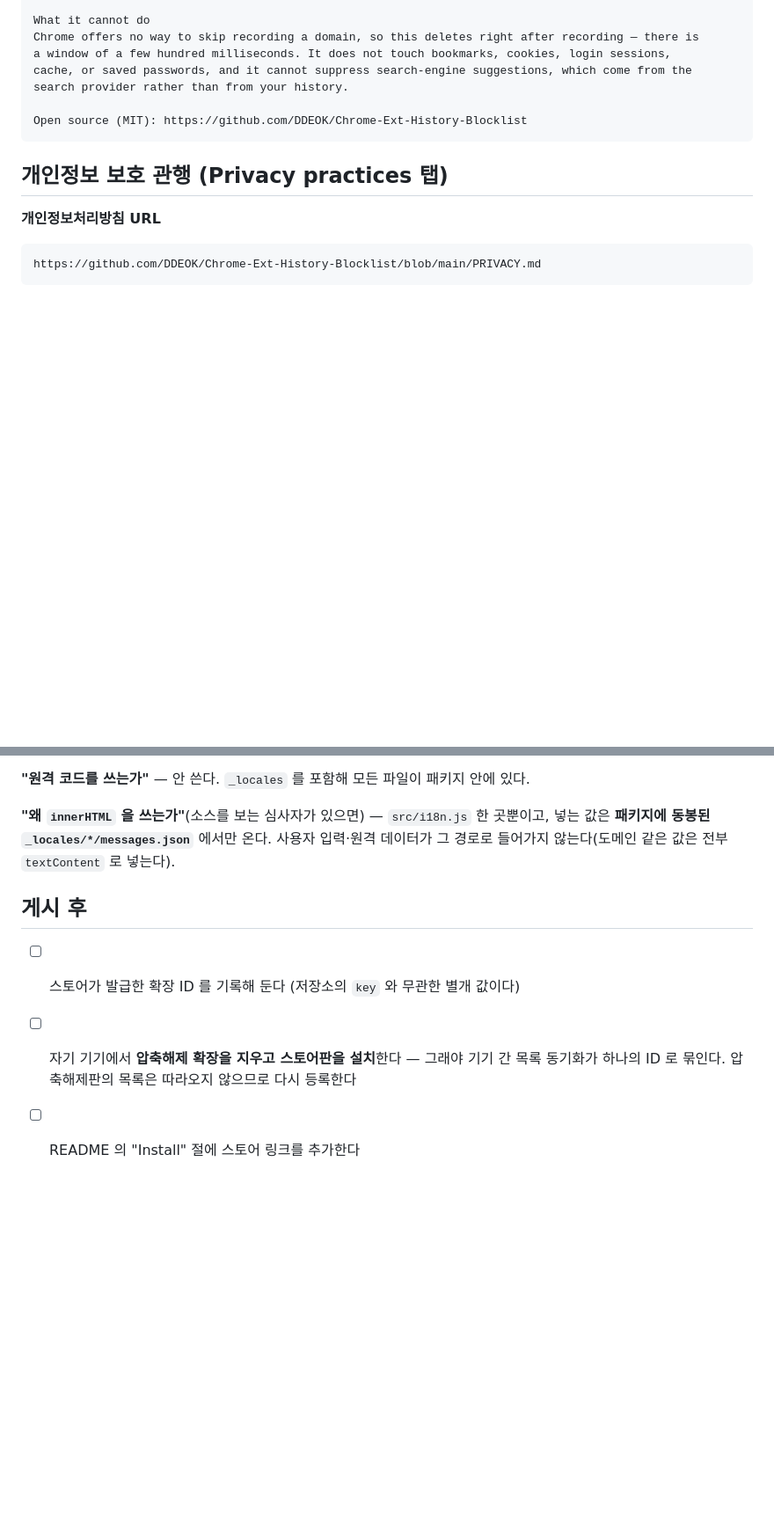
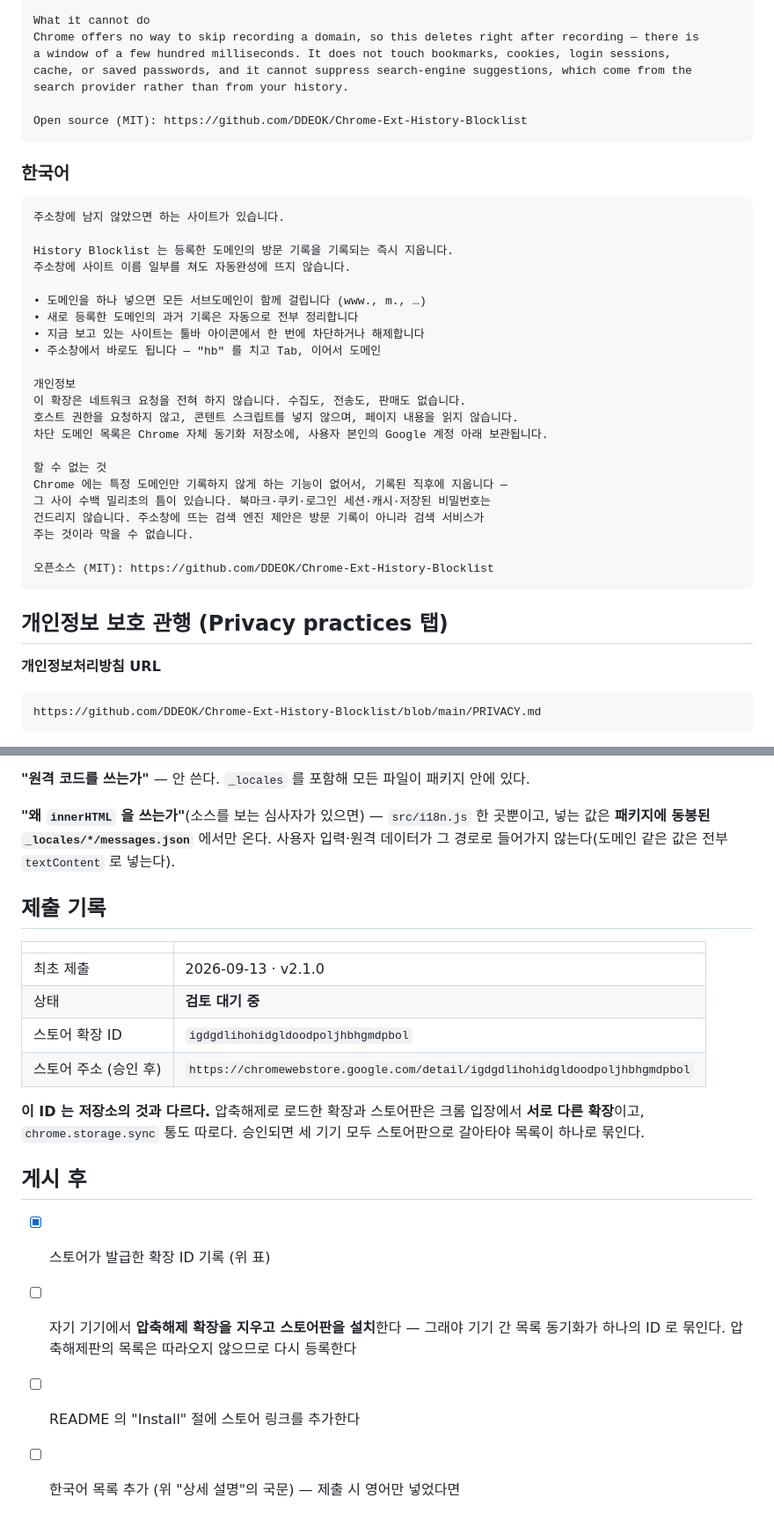
Before and after one commit to DDEOK/Chrome-Ext-History-Blocklist, a Markdown page: STORE_LISTING.md, 2 parts joined by grey strips. Shown at 88% size. GitHub-like rendering; blank space fills up the shorter version.

Commit message:
스토어 목록 국문 추가, 제출 기록
상세 설명에 한국어판을 넣었다. 스토어는 언어별 목록을 지원하므로 제목·짧은 설명·
상세 설명은 언어마다 따로 넣을 수 있다 — 다만 스크린샷은 한 세트를 모든 언어가
공유해서 못 나눈다.

2026-09-13 v2.1.0 으로 최초 제출, 검토 대기 중. 스토어가 발급한 확장 ID 는
igdgdlihohidgldoodpoljhbhgmdpbol 이고 저장소의 것과 다르다 — 압축해제판과
스토어판은 크롬 입장에서 서로 다른 확장이라 storage.sync 통도 따로다.
승인되면 세 기기를 스토어판으로 갈아타야 목록이 하나로 묶인다.

````diff
--- a/STORE_LISTING.md
+++ b/STORE_LISTING.md
@@ -92,6 +98,33 @@ cache, or saved passwords, and it cannot suppress search-engine suggestions, whi
 search provider rather than from your history.
 
 Open source (MIT): https://github.com/DDEOK/Chrome-Ext-History-Blocklist
+```
+
+### 한국어
+
+```
+주소창에 남지 않았으면 하는 사이트가 있습니다.
+
+History Blocklist 는 등록한 도메인의 방문 기록을 기록되는 즉시 지웁니다.
+주소창에 사이트 이름 일부를 쳐도 자동완성에 뜨지 않습니다.
+
+• 도메인을 하나 넣으면 모든 서브도메인이 함께 걸립니다 (www., m., …)
+• 새로 등록한 도메인의 과거 기록은 자동으로 전부 정리합니다
+• 지금 보고 있는 사이트는 툴바 아이콘에서 한 번에 차단하거나 해제합니다
+• 주소창에서 바로도 됩니다 — "hb" 를 치고 Tab, 이어서 도메인
+
+개인정보
+이 확장은 네트워크 요청을 전혀 하지 않습니다. 수집도, 전송도, 판매도 없습니다.
+호스트 권한을 요청하지 않고, 콘텐트 스크립트를 넣지 않으며, 페이지 내용을 읽지 않습니다.
+차단 도메인 목록은 Chrome 자체 동기화 저장소에, 사용자 본인의 Google 계정 아래 보관됩니다.
+
+할 수 없는 것
+Chrome 에는 특정 도메인만 기록하지 않게 하는 기능이 없어서, 기록된 직후에 지웁니다 —
+그 사이 수백 밀리초의 틈이 있습니다. 북마크·쿠키·로그인 세션·캐시·저장된 비밀번호는
+건드리지 않습니다. 주소창에 뜨는 검색 엔진 제안은 방문 기록이 아니라 검색 서비스가
+주는 것이라 막을 수 없습니다.
+
+오픈소스 (MIT): https://github.com/DDEOK/Chrome-Ext-History-Blocklist
 ```
 
 ## 개인정보 보호 관행 (Privacy practices 탭)
@@ -161,9 +194,23 @@ sites do not appear in address bar autocomplete or in chrome://history.
 값은 **패키지에 동봉된 `_locales/*/messages.json`** 에서만 온다. 사용자 입력·원격 데이터가 그
 경로로 들어가지 않는다(도메인 같은 값은 전부 `textContent` 로 넣는다).
 
+## 제출 기록
+
+| | |
+|---|---|
+| 최초 제출 | 2026-09-13 · v2.1.0 |
+| 상태 | **검토 대기 중** |
+| 스토어 확장 ID | `igdgdlihohidgldoodpoljhbhgmdpbol` |
+| 스토어 주소 (승인 후) | `https://chromewebstore.google.com/detail/igdgdlihohidgldoodpoljhbhgmdpbol` |
+
+**이 ID 는 저장소의 것과 다르다.** 압축해제로 로드한 확장과 스토어판은 크롬 입장에서 **서로 다른
+확장**이고, `chrome.storage.sync` 통도 따로다. 승인되면 세 기기 모두 스토어판으로 갈아타야
+목록이 하나로 묶인다.
+
 ## 게시 후
 
-- [ ] 스토어가 발급한 확장 ID 를 기록해 둔다 (저장소의 `key` 와 무관한 별개 값이다)
+- [x] 스토어가 발급한 확장 ID 기록 (위 표)
 - [ ] 자기 기기에서 **압축해제 확장을 지우고 스토어판을 설치**한다 — 그래야 기기 간 목록
       동기화가 하나의 ID 로 묶인다. 압축해제판의 목록은 따라오지 않으므로 다시 등록한다
 - [ ] README 의 "Install" 절에 스토어 링크를 추가한다
+- [ ] 한국어 목록 추가 (위 "상세 설명"의 국문) — 제출 시 영어만 넣었다면
````
Also changed, not shown: other parts of STORE_LISTING.md (+6 -0 lines).
